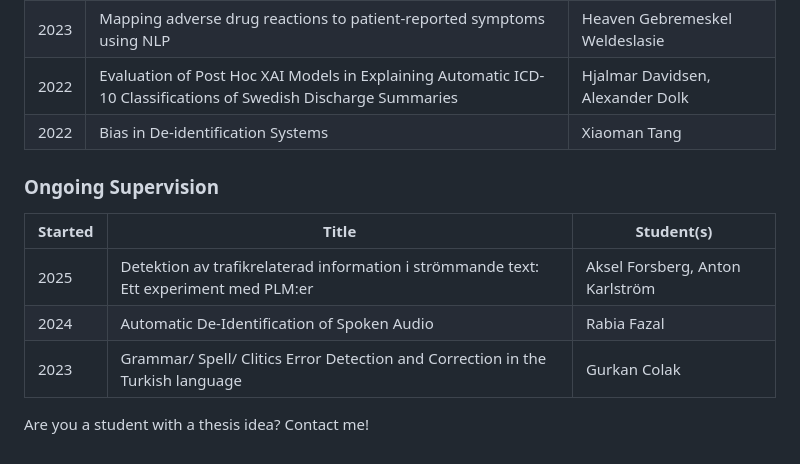
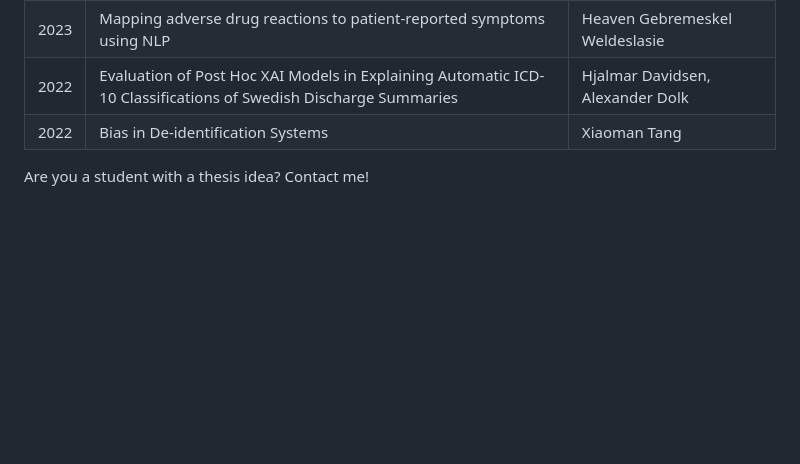
Before and after one commit to Touzen/vakili.science, a Markdown page: pages/teaching.md, the part around the change. GitHub-like rendering; blank space fills up the shorter version.

Commit message:
Remove ongoing theses section from teaching page

```diff
--- a/pages/teaching.md
+++ b/pages/teaching.md
@@ -68,11 +68,4 @@ As of 2026, I've supervised 16 master theses and three bachelor theses. These th
 | 2022 | Evaluation of Post Hoc XAI Models in Explaining Automatic ICD-10 Classifications of Swedish Discharge Summaries | Hjalmar Davidsen, Alexander Dolk |
 | 2022 | Bias in De-identification Systems | Xiaoman Tang |
 
-### Ongoing Supervision
-| Started | Title | Student(s) |
-|---|---|---|
-| 2025 | Detektion av trafikrelaterad information i strömmande text: Ett experiment med PLM:er | Aksel Forsberg, Anton Karlström |
-| 2024 | Automatic De-Identification of Spoken Audio | Rabia Fazal |
-| 2023 | Grammar/ Spell/ Clitics Error Detection and Correction in the Turkish language | Gurkan Colak |
-
 Are you a student with a thesis idea? Contact me!
```
